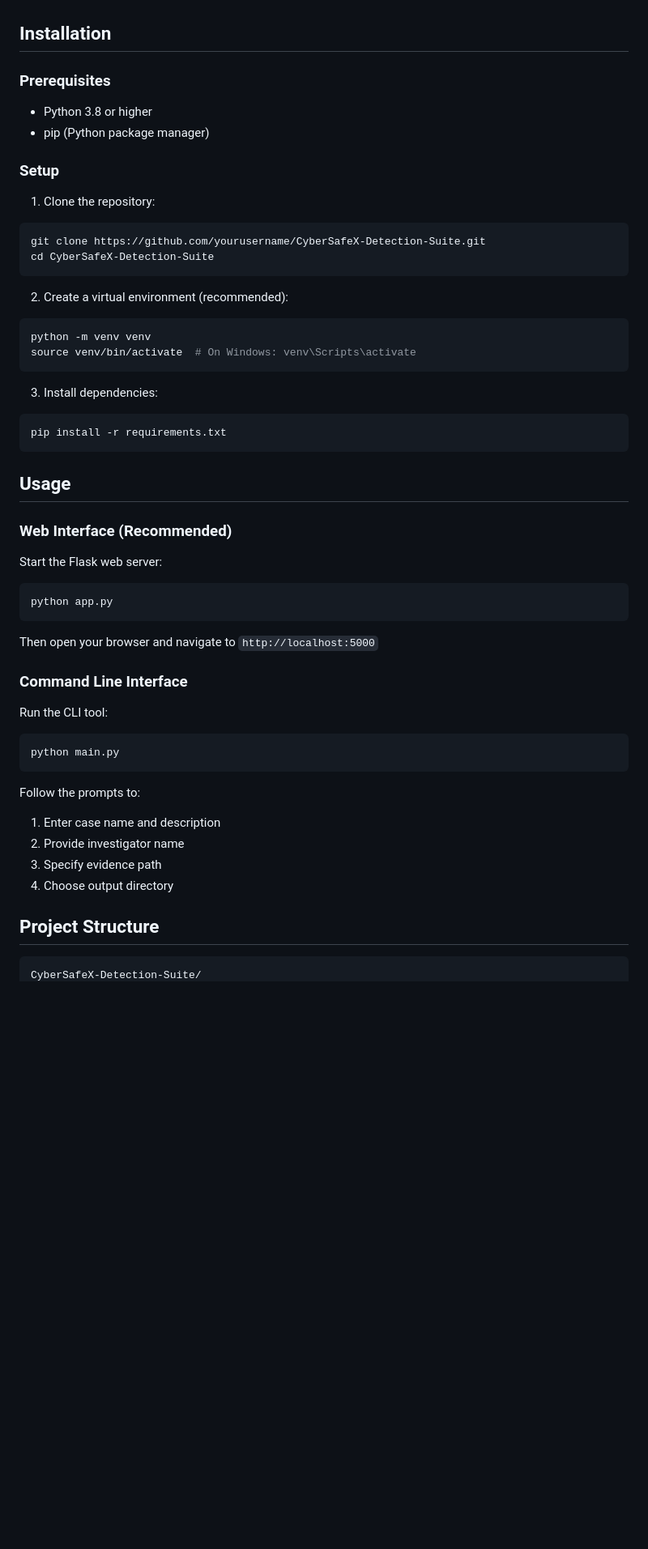
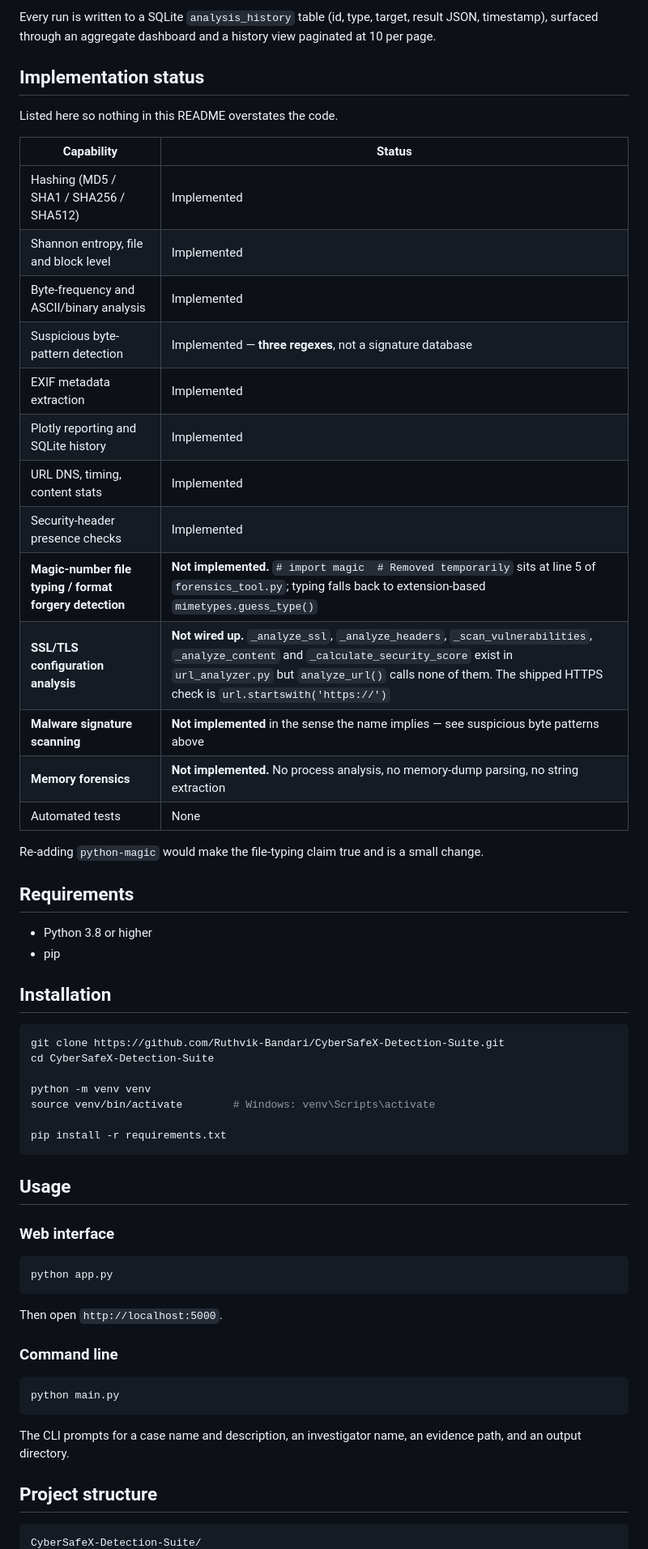
Before and after one commit to Ruthvik-Bandari/CyberSafeX-Detection-Suite, a Markdown page: README.md, the part around one of its changes. Shown at 81% size. Rendered like a GitHub page; blank space fills up the shorter version.

````diff
--- a/README.md
+++ b/README.md
@@ -17,55 +63,65 @@ A comprehensive digital forensics and security analysis tool built with Python a
+Every run is written to a SQLite `analysis_history` table (id, type, target, result JSON,
+timestamp), surfaced through an aggregate dashboard and a history view paginated at 10 per page.
+
+## Implementation status
+
+Listed here so nothing in this README overstates the code.
+
+| Capability | Status |
+|---|---|
+| Hashing (MD5 / SHA1 / SHA256 / SHA512) | Implemented |
+| Shannon entropy, file and block level | Implemented |
+| Byte-frequency and ASCII/binary analysis | Implemented |
+| Suspicious byte-pattern detection | Implemented — **three regexes**, not a signature database |
+| EXIF metadata extraction | Implemented |
+| Plotly reporting and SQLite history | Implemented |
+| URL DNS, timing, content stats | Implemented |
+| Security-header presence checks | Implemented |
+| **Magic-number file typing / format forgery detection** | **Not implemented.** `# import magic  # Removed temporarily` sits at line 5 of `forensics_tool.py`; typing falls back to extension-based `mimetypes.guess_type()` |
+| **SSL/TLS configuration analysis** | **Not wired up.** `_analyze_ssl`, `_analyze_headers`, `_scan_vulnerabilities`, `_analyze_content` and `_calculate_security_score` exist in `url_analyzer.py` but `analyze_url()` calls none of them. The shipped HTTPS check is `url.startswith('https://')` |
+| **Malware signature scanning** | **Not implemented** in the sense the name implies — see suspicious byte patterns above |
+| **Memory forensics** | **Not implemented.** No process analysis, no memory-dump parsing, no string extraction |
+| Automated tests | None |
+
+Re-adding `python-magic` would make the file-typing claim true and is a small change.
+
+## Requirements
+
+- Python 3.8 or higher
+- pip
 
 ## Installation
 
-### Prerequisites
+```bash
+git clone https://github.com/Ruthvik-Bandari/CyberSafeX-Detection-Suite.git
+cd CyberSafeX-Detection-Suite
 
-- Python 3.8 or higher
-- pip (Python package manager)
+python -m venv venv
+source venv/bin/activate        # Windows: venv\Scripts\activate
 
-### Setup
-
-1. Clone the repository:
-```bash
-git clone https://github.com/yourusername/CyberSafeX-Detection-Suite.git
-cd CyberSafeX-Detection-Suite
-```
-
-2. Create a virtual environment (recommended):
-```bash
-python -m venv venv
-source venv/bin/activate  # On Windows: venv\Scripts\activate
-```
-
-3. Install dependencies:
-```bash
 pip install -r requirements.txt
 ```
 
 ## Usage
 
-### Web Interface (Recommended)
+### Web interface
 
-Start the Flask web server:
 ```bash
 python app.py
 ```
 
-Then open your browser and navigate to `http://localhost:5000`
+Then open `http://localhost:5000`.
 
-### Command Line Interface
+### Command line
 
-Run the CLI tool:
 ```bash
 python main.py
 ```
 
-Follow the prompts to:
-1. Enter case name and description
-2. Provide investigator name
-3. Specify evidence path
-4. Choose output directory
+The CLI prompts for a case name and description, an investigator name, an evidence path, and an
+output directory.
 
-## Project Structure
+## Project structure
 
 ```
 CyberSafeX-Detection-Suite/
````
Also changed, not shown: other parts of README.md (+106 -58 lines).
